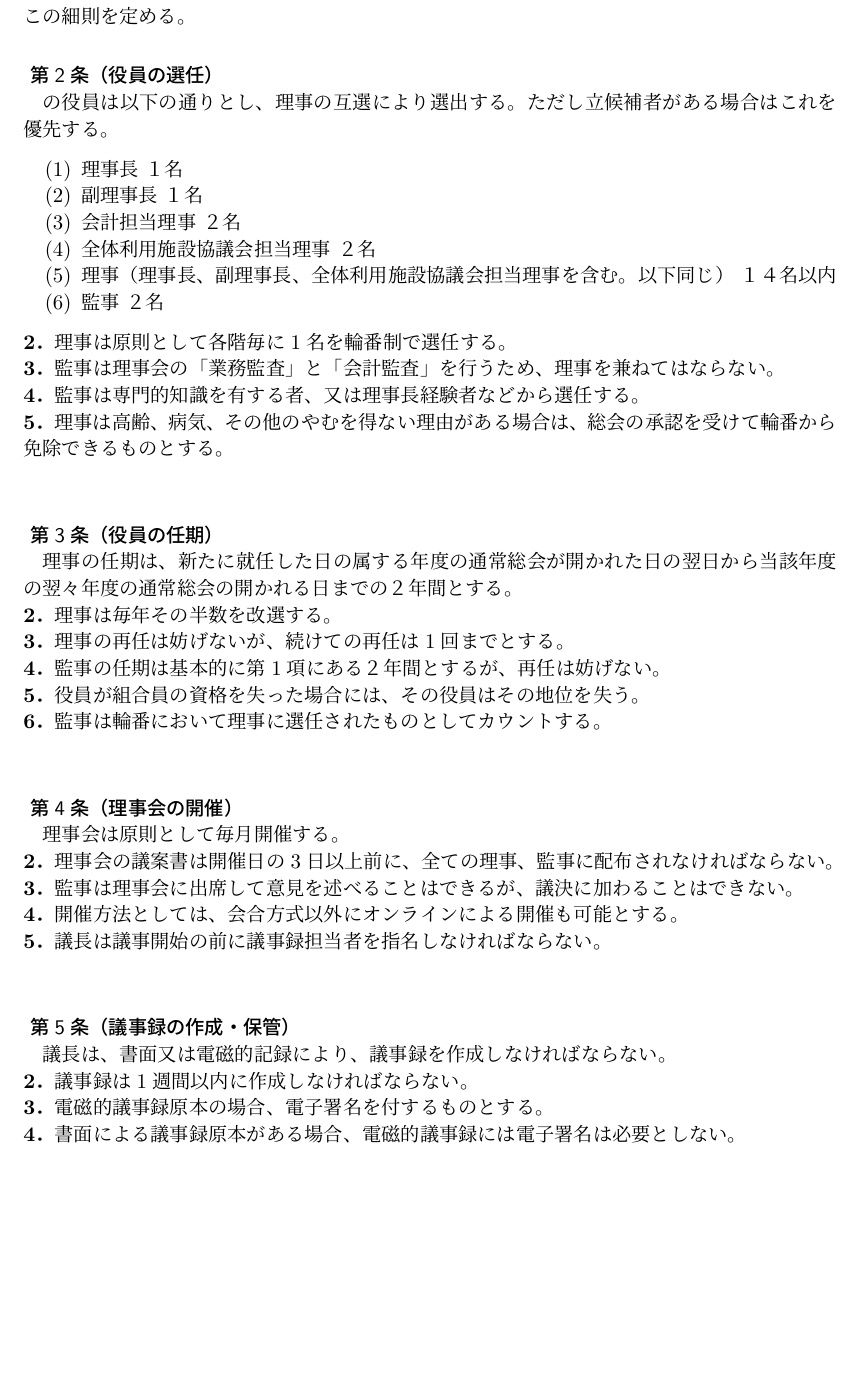
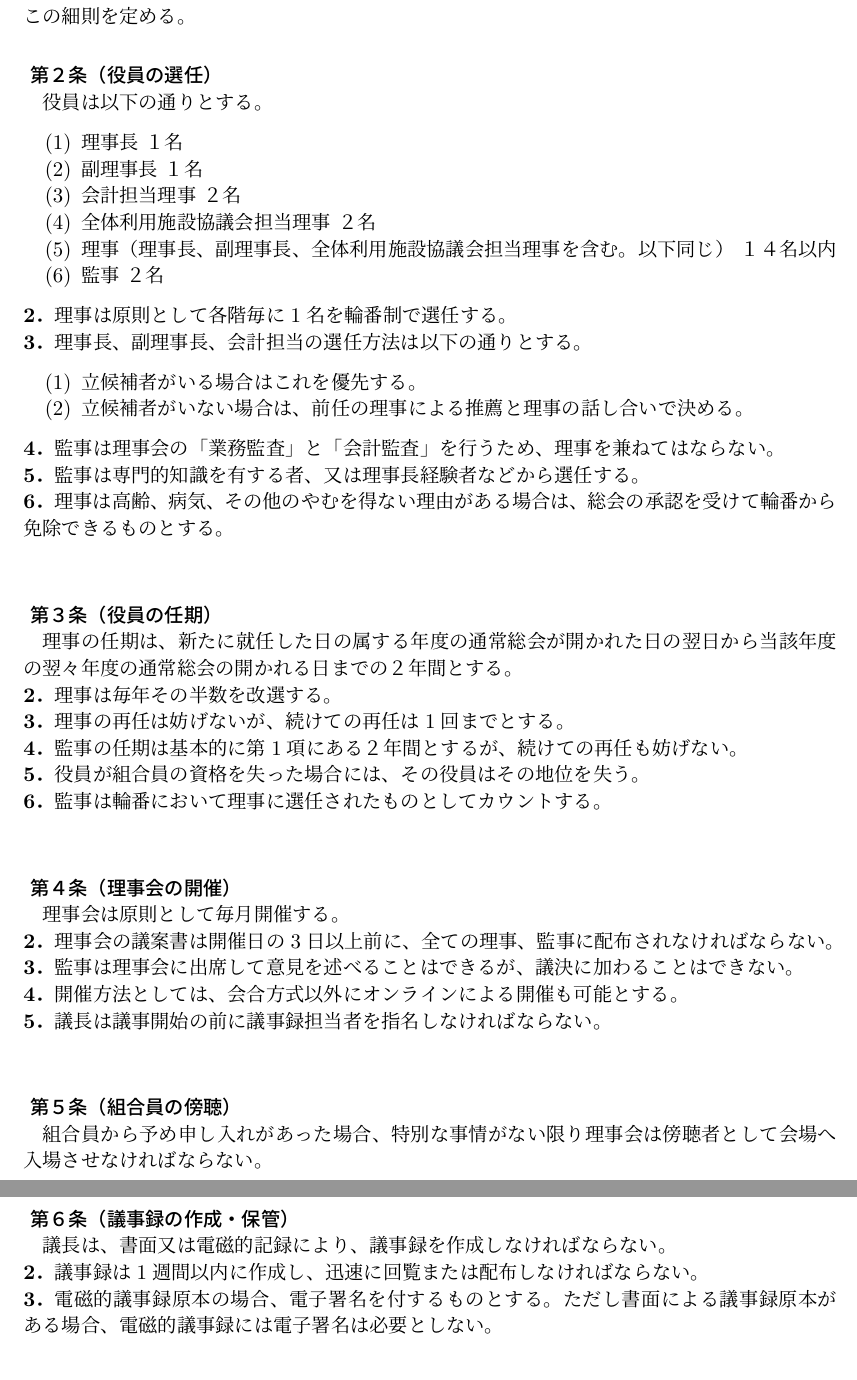
Before and after one commit to gotonorio/tex_rijikai, a LaTeX document (rijikai.tex): part of page 2 of 3 before the commit and two parts of pages 2 and 3 of 3 after it, the two joined at a grey line, cut so that both start at the same text, the shorter picture padded with empty space. Compiled offline with upLaTeX and dvipdfmx.

Commit message:
傍聴者を追加

```diff
--- a/rijikai.tex
+++ b/rijikai.tex
@@ -62,6 +61,6 @@
-\subsubsection*{ 第2条（役員の選任）}
-\addcontentsline{toc}{subsubsection}{ 第2条（役員の選任）}
-の役員は以下の通りとし、理事の互選により選出する。ただし立候補者がある場合はこれを優先する。
+\subsubsection*{ 第２条（役員の選任）}
+\addcontentsline{toc}{subsubsection}{ 第２条（役員の選任）}
+役員は以下の通りとする。
 \begin{enumerate}
 \item 理事長				１名
 \item 副理事長				１名
@@ -71,37 +70,39 @@
 \item 監事    ２名
 \end{enumerate}
 \textbf{2．}理事は原則として各階毎に1名を輪番制で選任する。\\
-\textbf{3．}監事は理事会の「業務監査」と「会計監査」を行うため、理事を兼ねてはならない。\\
-\textbf{4．}監事は専門的知識を有する者、又は理事長経験者などから選任する。\\
-\textbf{5．}理事は高齢、病気、その他のやむを得ない理由がある場合は、総会の承認を受けて輪番から免除できるものとする。\\
-
-\subsubsection*{ 第3条（役員の任期）}
-\addcontentsline{toc}{subsubsection}{ 第3条（役員の任期）}
+\textbf{3．}理事長、副理事長、会計担当の選任方法は以下の通りとする。
+\begin{enumerate}
+\item 立候補者がいる場合はこれを優先する。
+\item 立候補者がいない場合は、前任の理事による推薦と理事の話し合いで決める。
+\end{enumerate}
+\textbf{4．}監事は理事会の「業務監査」と「会計監査」を行うため、理事を兼ねてはならない。\\
+\textbf{5．}監事は専門的知識を有する者、又は理事長経験者などから選任する。\\
+\textbf{6．}理事は高齢、病気、その他のやむを得ない理由がある場合は、総会の承認を受けて輪番から免除できるものとする。\\
+\subsubsection*{ 第３条（役員の任期）}
+\addcontentsline{toc}{subsubsection}{ 第３条（役員の任期）}
 理事の任期は、新たに就任した日の属する年度の通常総会が開かれた日の翌日から当該年度の翌々年度の通常総会の
 開かれる日までの２年間とする。\\
 \textbf{2．}理事は毎年その半数を改選する。\\
 \textbf{3．}理事の再任は妨げないが、続けての再任は1回までとする。\\
-\textbf{4．}監事の任期は基本的に第1項にある２年間とするが、再任は妨げない。\\
+\textbf{4．}監事の任期は基本的に第1項にある２年間とするが、続けての再任も妨げない。\\
 \textbf{5．}役員が組合員の資格を失った場合には、その役員はその地位を失う。\\
 \textbf{6．}監事は輪番において理事に選任されたものとしてカウントする。\\
-
-\subsubsection*{ 第4条（理事会の開催）}
-\addcontentsline{toc}{subsubsection}{ 第4条（理事会の開催）}
+\subsubsection*{ 第４条（理事会の開催）}
+\addcontentsline{toc}{subsubsection}{ 第４条（理事会の開催）}
 理事会は原則として毎月開催する。\\
 \textbf{2．}理事会の議案書は開催日の3日以上前に、全ての理事、監事に配布されなければならない。\\
 \textbf{3．}監事は理事会に出席して意見を述べることはできるが、議決に加わることはできない。\\
 \textbf{4．}開催方法としては、会合方式以外にオンラインによる開催も可能とする。\\
 \textbf{5．}議長は議事開始の前に議事録担当者を指名しなければならない。\\
-
-
-\subsubsection*{ 第5条（議事録の作成・保管）}
-\addcontentsline{toc}{subsubsection}{ 第5条（議事録の作成・保管）}
+\subsubsection*{ 第５条（組合員の傍聴）}
+\addcontentsline{toc}{subsubsection}{ 第５条（組合員の傍聴）}
+組合員から予め申し入れがあった場合、特別な事情がない限り理事会は傍聴者として会場へ入場させなければならない。
+\subsubsection*{ 第６条（議事録の作成・保管）}
+\addcontentsline{toc}{subsubsection}{ 第６条（議事録の作成・保管）}
 議長は、書面又は電磁的記録により、議事録を作成しなければならない。\\
-\textbf{2．}議事録は1週間以内に作成しなければならない。\\
-\textbf{3．}電磁的議事録原本の場合、電子署名を付するものとする。\\
-\textbf{4．}書面による議事録原本がある場合、電磁的議事録には電子署名は必要としない。\\
-
-
+\textbf{2．}議事録は1週間以内に作成し、迅速に回覧または配布しなければならない。\\
+\textbf{3．}電磁的議事録原本の場合、電子署名を付するものとする。ただし書面による議事録原本がある場合、
+電磁的議事録には電子署名は必要としない。\\
 \begin{center}
 \subsubsection*{附則}
 \addcontentsline{toc}{subsection}{附則}
```
Also changed, not shown: rijikai.tex (5 more changed lines).
